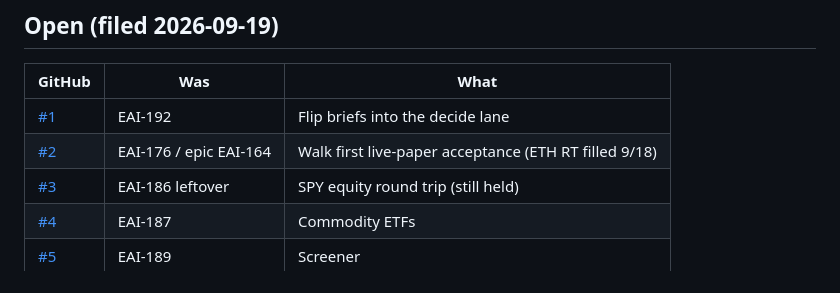
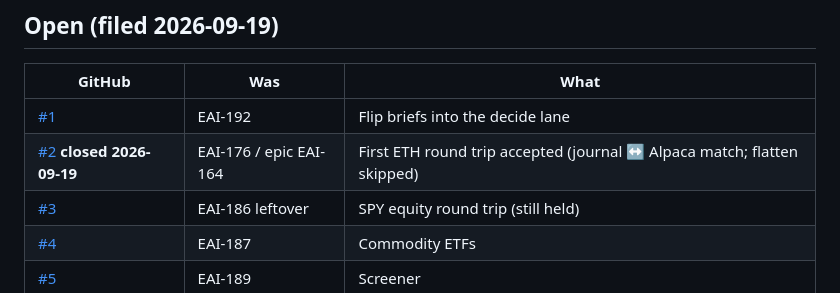
Before and after one commit to sudoTomas/trader, a Markdown page: docs/tracker.md, the part around the change. Rendered like a GitHub page.

Commit message:
docs(tracker): close #2 first ETH round-trip acceptance
Journal orders 2 and 5 match Alpaca paper by client_order_id (fill qty/price).
Flatten skipped; SPY and a new ETH long remain. HITL approvals 4–13 denied.

```diff
--- a/docs/tracker.md
+++ b/docs/tracker.md
@@ -16,7 +16,7 @@ Historical `EAI-*` strings in tests and comments are provenance, not the tracker
 | GitHub | Was | What |
 |---|---|---|
 | [#1](https://github.com/sudoTomas/trader/issues/1) | EAI-192 | Flip briefs into the decide lane |
-| [#2](https://github.com/sudoTomas/trader/issues/2) | EAI-176 / epic EAI-164 | Walk first live-paper acceptance (ETH RT filled 9/18) |
+| [#2](https://github.com/sudoTomas/trader/issues/2) **closed 2026-09-19** | EAI-176 / epic EAI-164 | First ETH round trip accepted (journal ↔ Alpaca match; flatten skipped) |
 | [#3](https://github.com/sudoTomas/trader/issues/3) | EAI-186 leftover | SPY equity round trip (still held) |
 | [#4](https://github.com/sudoTomas/trader/issues/4) | EAI-187 | Commodity ETFs |
 | [#5](https://github.com/sudoTomas/trader/issues/5) | EAI-189 | Screener |
```
